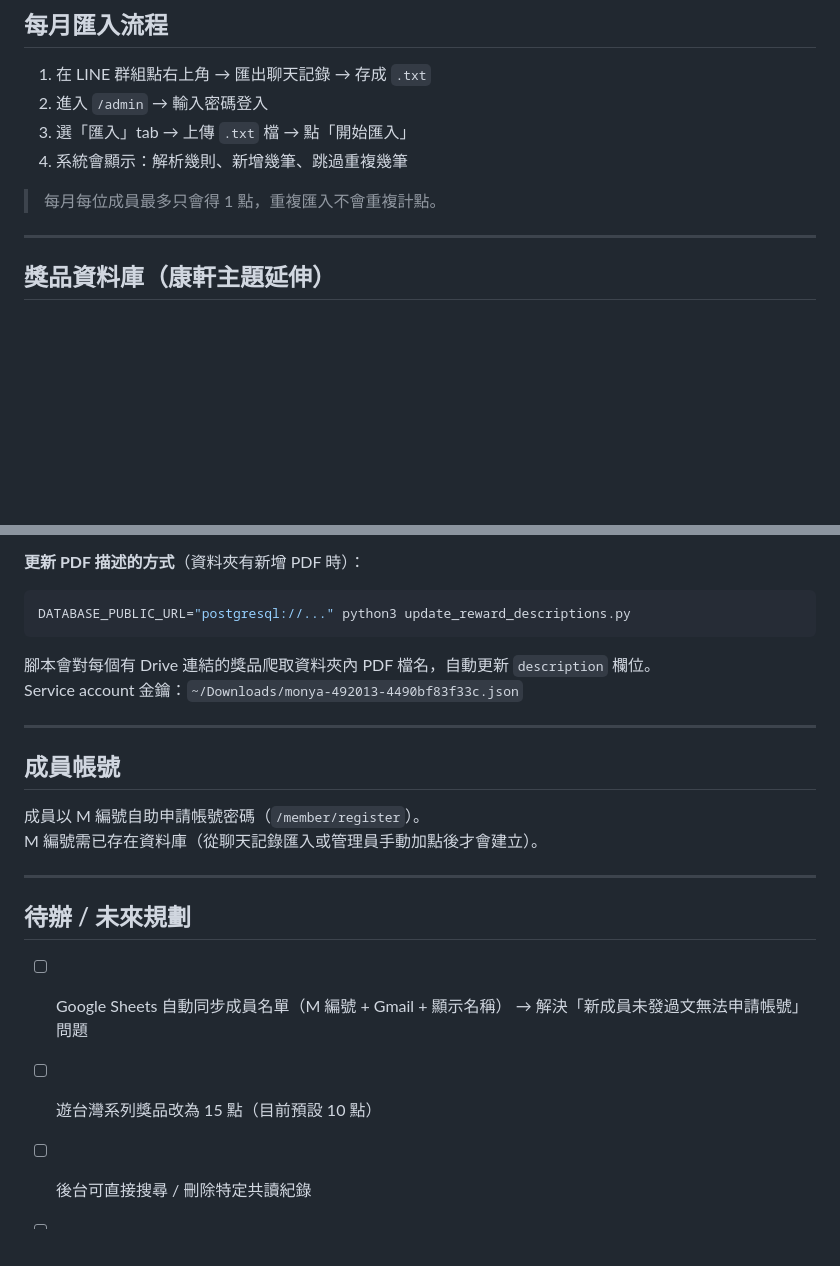
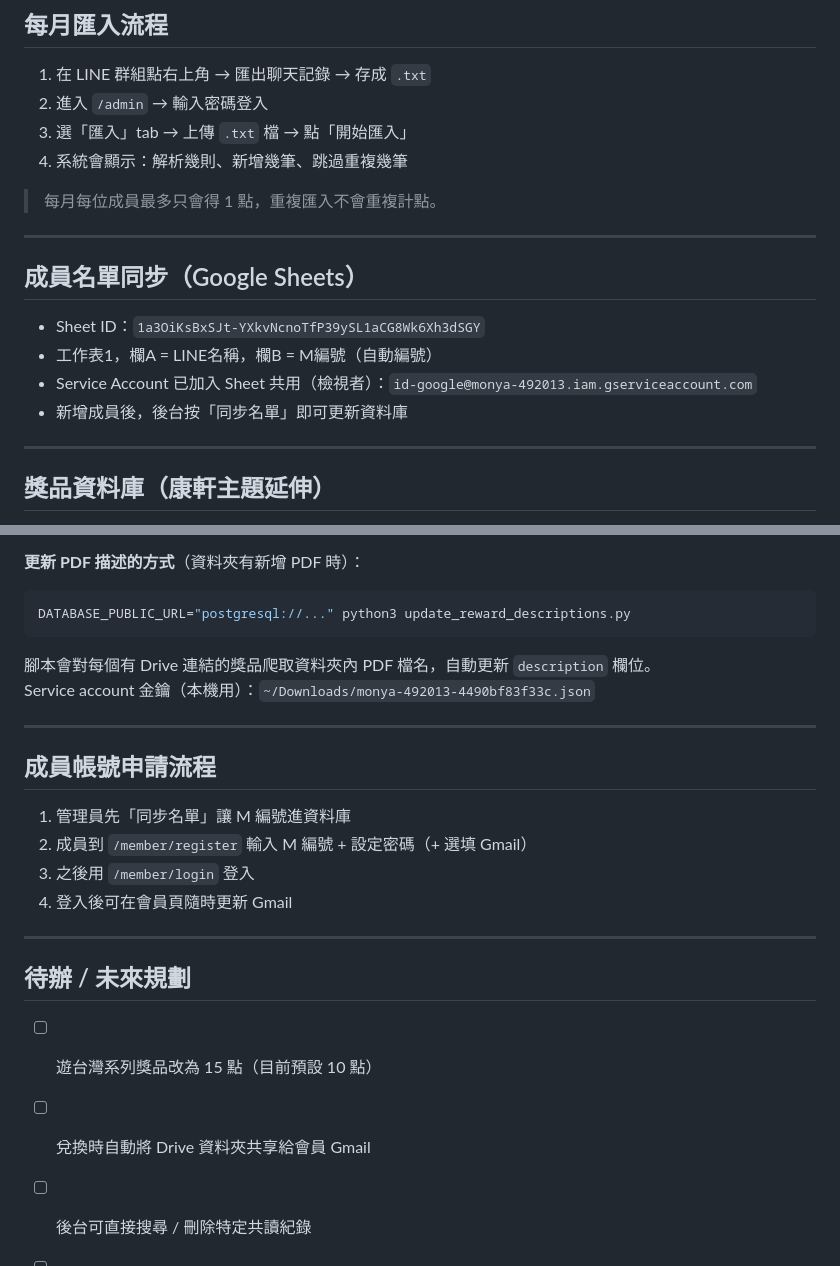
Before and after one commit to viviennechu/mongya-reading, a Markdown page: README.md, 2 parts joined by grey strips. Rendered like a GitHub page; blank space fills up the shorter version.

````diff
--- a/README.md
+++ b/README.md
@@ -64,6 +78,15 @@ LINE 群組「孩子在蒙芽」的共讀記錄與集點系統。
 4. 系統會顯示：解析幾則、新增幾筆、跳過重複幾筆
 
 > 每月每位成員最多只會得 1 點，重複匯入不會重複計點。
+
+---
+
+## 成員名單同步（Google Sheets）
+
+- Sheet ID：`1a3OiKsBxSJt-YXkvNcnoTfP39ySL1aCG8Wk6Xh3dSGY`
+- 工作表1，欄A = LINE名稱，欄B = M編號（自動編號）
+- Service Account 已加入 Sheet 共用（檢視者）：`id-google@monya-492013.iam.gserviceaccount.com`
+- 新增成員後，後台按「同步名單」即可更新資料庫
 
 ---
 
@@ -79,21 +102,22 @@ LINE 群組「孩子在蒙芽」的共讀記錄與集點系統。
 DATABASE_PUBLIC_URL="postgresql://..." python3 update_reward_descriptions.py
 ```
 腳本會對每個有 Drive 連結的獎品爬取資料夾內 PDF 檔名，自動更新 `description` 欄位。
-Service account 金鑰：`~/Downloads/monya-492013-4490bf83f33c.json`
+Service account 金鑰（本機用）：`~/Downloads/monya-492013-4490bf83f33c.json`
 
 ---
 
-## 成員帳號
+## 成員帳號申請流程
 
-成員以 M 編號自助申請帳號密碼（`/member/register`）。
-M 編號需已存在資料庫（從聊天記錄匯入或管理員手動加點後才會建立）。
+1. 管理員先「同步名單」讓 M 編號進資料庫
+2. 成員到 `/member/register` 輸入 M 編號 + 設定密碼（+ 選填 Gmail）
+3. 之後用 `/member/login` 登入
+4. 登入後可在會員頁隨時更新 Gmail
 
 ---
 
 ## 待辦 / 未來規劃
 
-- [ ] Google Sheets 自動同步成員名單（M 編號 + Gmail + 顯示名稱）
-      → 解決「新成員未發過文無法申請帳號」問題
 - [ ] 遊台灣系列獎品改為 15 點（目前預設 10 點）
+- [ ] 兌換時自動將 Drive 資料夾共享給會員 Gmail
 - [ ] 後台可直接搜尋 / 刪除特定共讀紀錄
 - [ ] 匯入時顯示詳細的成員點數異動摘要
````
Also changed, not shown: other parts of README.md (+19 -5 lines).
